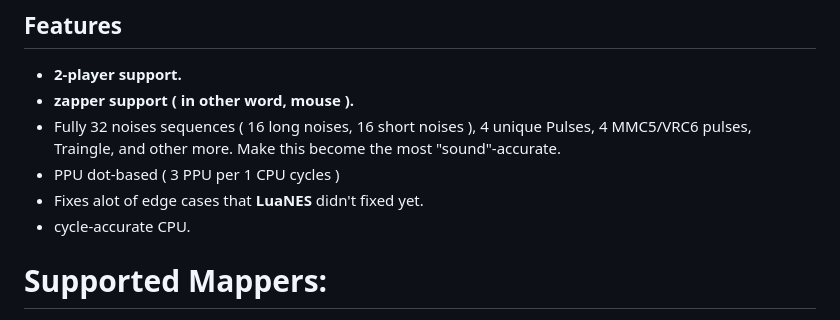
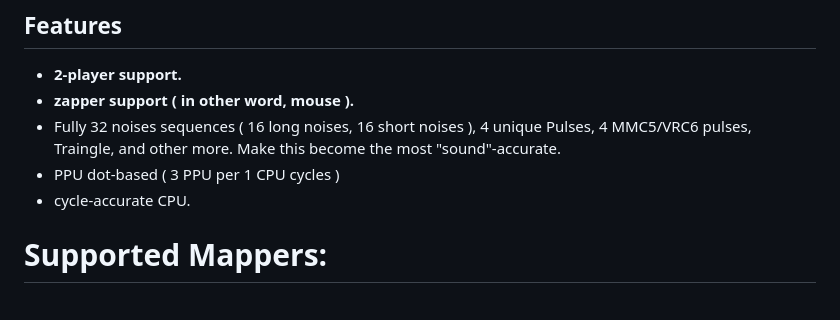
Before and after one commit to vantoanvh/LuauNES, a Markdown page: README.md, the part around the change. Drawn GitHub-style.

```diff
--- a/README.md
+++ b/README.md
@@ -22,7 +22,6 @@ The audio files you can download in the [Sounds](https://github.com/vantoanvh/Lu
 - **zapper support ( in other word, mouse ).**
 - Fully 32 noises sequences ( 16 long noises, 16 short noises ), 4 unique Pulses, 4 MMC5/VRC6 pulses, Traingle, and other more. Make this become the most "sound"-accurate.
 - PPU dot-based ( 3 PPU per 1 CPU cycles )
-- Fixes alot of edge cases that **LuaNES** didn't fixed yet.
 - cycle-accurate CPU.
 
 # Supported Mappers:
```
